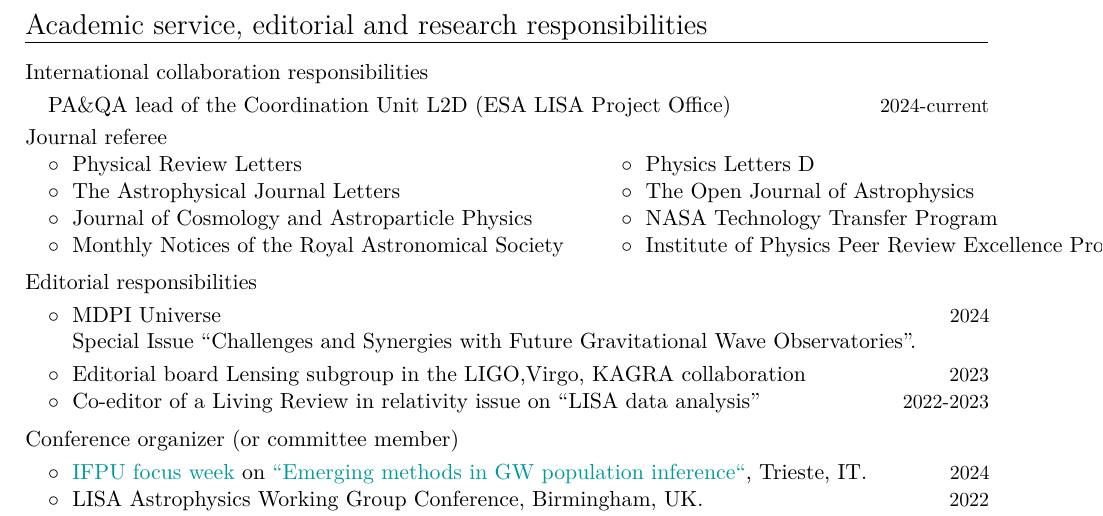
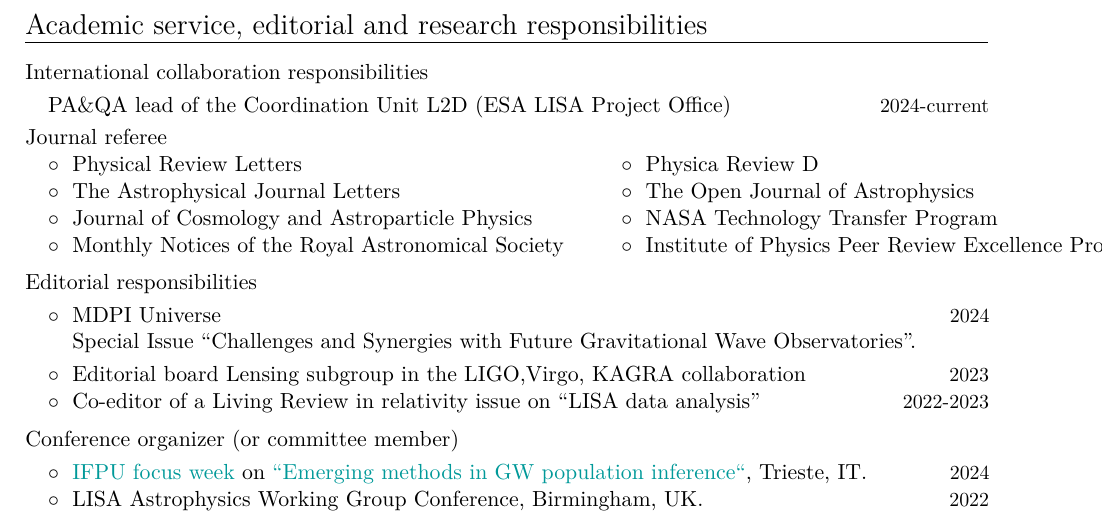
Before and after one commit to RiccardoBuscicchio/CV, a LaTeX CV (CV.tex): part of page 4 of 6, cut so that both start at the same text. Compiled offline with XeLaTeX.

Commit message:
feat: update referee

```diff
--- a/CV.tex
+++ b/CV.tex
@@ -266,7 +266,7 @@ at \href{http://www.riccardobuscicchio.com/talks}{\texttt{www.riccardobuscicchio
 \vspace{0.1cm}
 
 \begin{tabular}{@{\hskip 0.4cm}l@{\hskip 0.4in}l}
-$\circ\;$ Physical Review Letters & $\circ\;$ Physics Letters D \\
+$\circ\;$ Physical Review Letters & $\circ\;$ Physica Review D \\
 $\circ\;$  The Astrophysical Journal Letters  &  $\circ\;$  The Open Journal of Astrophysics  \\
 $\circ\;$  Journal of Cosmology and Astroparticle Physics & $\circ\;$ NASA Technology Transfer Program \\
 $\circ\;$  Monthly Notices of the Royal Astronomical Society& $\circ\;$ Institute of Physics Peer Review Excellence Program \\
```
